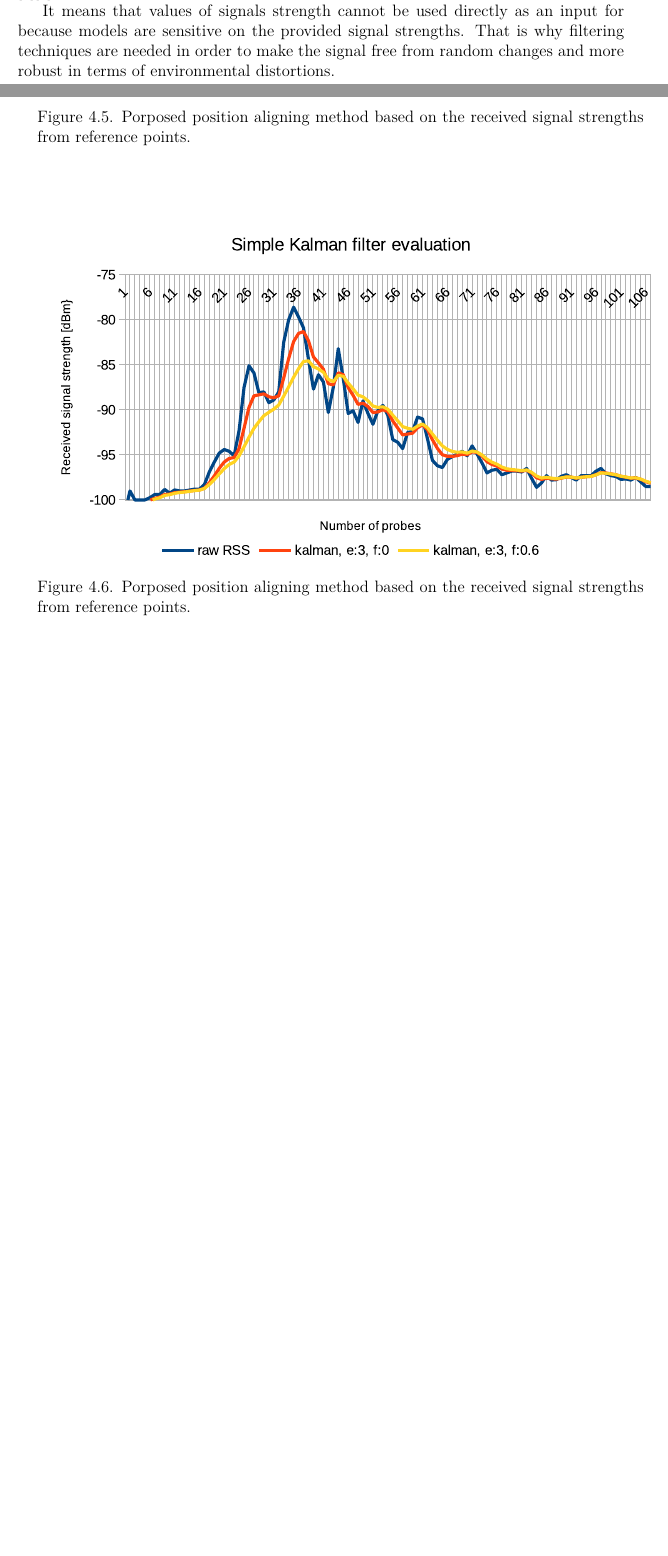
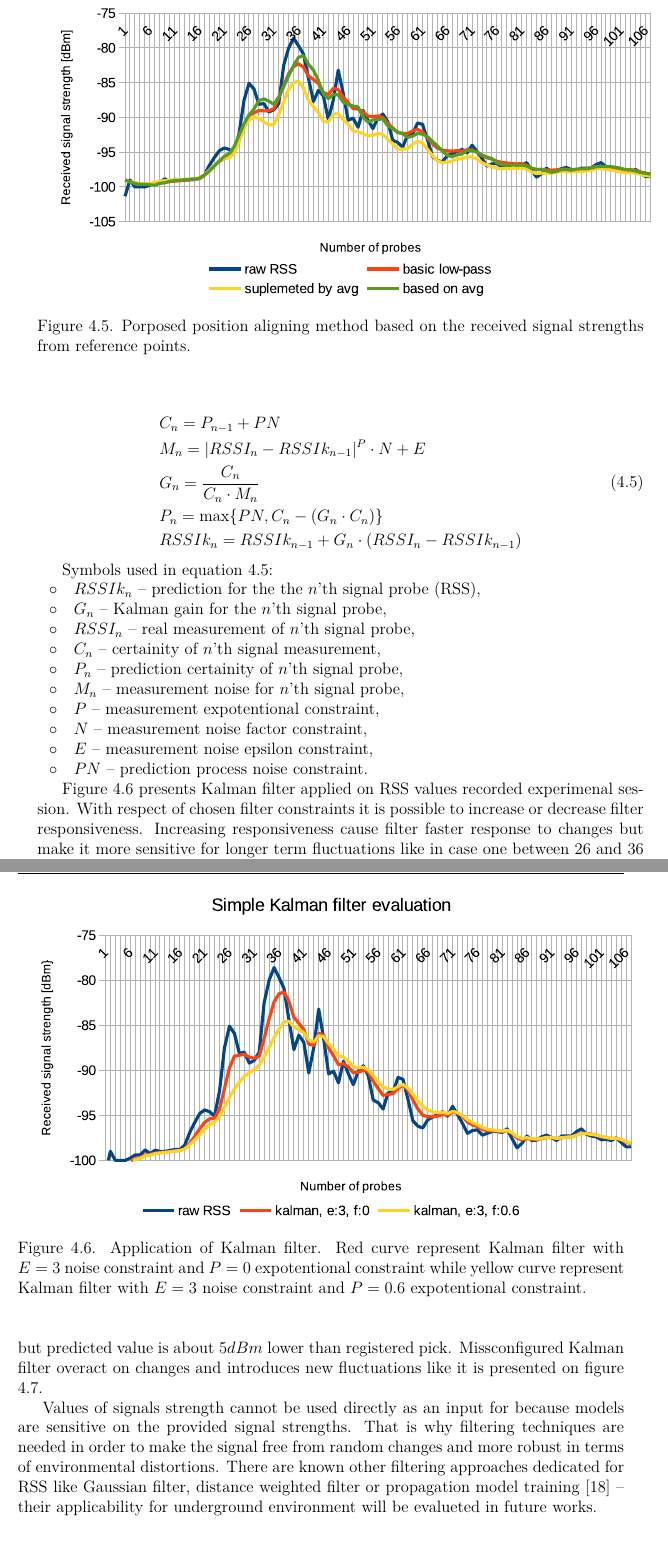
Before and after one commit to kopycisko/rescue-me, a LaTeX thesis (Thesis/main.tex, which reads Thesis/chapters/ch5-position.tex): two parts of pages 42 and 43 of 73 before the commit and two parts of pages 43 and 44 of 75 after it, joined at a grey line, cut so that both start at the same text, the shorter picture padded with empty space. Compiled offline with LuaLaTeX.

Commit message:
reorder references

```diff
--- a/Thesis/chapters/ch5-position.tex
+++ b/Thesis/chapters/ch5-position.tex
@@ -584,14 +584,42 @@ Custom variations of low-pass filter are a try of adjusting the responsiveness o
 
 AVG is an average function over window that consists of $4$ frames.
 
-Kalman filter is an extended filter that allows for sensor fusioning by defining observation and transition models, and controls. It is widely used for sensor fusion of inertial navigation purposes\cite{inertial_navi_velocity_model}, also for smartphones \cite{inertial_navi_bike}\cite{indoor_navi_for_android} and Bluetooth technology \cite{beacon_rssi_analysis}\cite{discover_beacons_and_position}. Simplified Kal
+Kalman filter is an extended filter that allows for sensor fusioning by defining observation and transition models, and controls. It is widely used for sensor fusion of inertial navigation purposes\cite{inertial_navi_velocity_model}, also for smartphones \cite{inertial_navi_bike}\cite{indoor_navi_for_android}\cite{thesis_smartphone_inertial_plus_rfid} and Bluetooth technology \cite{beacon_rssi_analysis}\cite{discover_beacons_and_position}\cite{article_indoor_ble_rssi_filtering}\cite{article_inertial_active_beacons_calculus_kalman}. Simplified Kalman filter assumes that beacons (signal transmitters) are not moving and do not change it's state thourgh consequitive RSS readings (transition model is expressed by identity matrices). Such simplified version of a filter can be descibed as follows:
+
+\begin{equation}
+\label{eq:kalman_simplified}
+\begin{aligned}
+& C_n = P_{n-1} + PN	\\
+& M_n = |RSSI_n-RSSIk_{n-1}|^P \cdot N + E	\\
+& G_n = \frac{C_n}{C_n \cdot M_n}	\\
+& P_n = \max\{PN, C_n - (G_n \cdot C_n)\}	\\
+& RSSIk_n = RSSIk_{n-1} + G_n \cdot (RSSI_n -  RSSIk_{n-1})
+\end{aligned}
+\end{equation}
+
+Symbols used in equation \ref{eq:kalman_simplified}:
+\begin{itemize}
+	\item $RSSIk_n$ -- prediction for the the $n$'th signal probe (RSS),
+	\item $G_n$ -- Kalman gain for the $n$'th signal probe,
+	\item $RSSI_n$ -- real measurement of $n$'th signal probe,
+	\item $C_n$ -- certainity of $n$'th signal measurement,
+	\item $P_n$ -- prediction certainity of $n$'th signal probe,
+	\item $M_n$ -- measurement noise for $n$'th signal probe,
+	\item $P$ -- measurement expotentional constraint,
+	\item $N$ -- measurement noise factor constraint,
+	\item $E$ -- measurement noise epsilon constraint,
+	\item $PN$ -- prediction process noise constraint.
+\end{itemize}
+
 
 \begin{figure}[!htbp]
 \includegraphics[width=\textwidth]{pictures/filtering_simple_kalman}
 \centering
-\caption{Porposed position aligning method based on the received signal strengths from reference points.}
+\caption{Application of Kalman filter. Red curve represent Kalman filter with $E=3$ noise constraint and $P=0$ expotentional constraint while yellow curve represent Kalman filter with $E=3$ noise constraint and $P=0.6$ expotentional constraint. }
 \label{fig:filtering_simple_kalman}
 \end{figure}
+
+Figure \ref{fig:filtering_simple_kalman} presents Kalman filter applied on RSS values recorded experimenal session. With respect of chosen filter constraints it is possible to increase or decrease filter responsiveness. Increasing responsiveness cause filter faster response to changes but make it more sensitive for longer term fluctuations like in case one between $26$ and $36$ probe. Within this range red curve introduces delay of $3$ frames but does not filter the fluctuation, while yellow curve filter the fluctuation with the same delay of $3$ frames, but predicted value is about $5dBm$ lower than registered pick. Missconfigured Kalman filter overact on changes and introduces new fluctuations like it is presented on figure \ref{fig:filtering_simple_kalman_missconfigured}.
 
 \begin{figure}[!htbp]
 \includegraphics[width=\textwidth]{pictures/filtering_simple_kalman_missconfigured}
@@ -602,7 +630,7 @@ Kalman filter is an extended filter that allows for sensor fusioning by defining
 
 
 % TODO - move it to the post processing/ filtering techniques section
-It means that values of signals strength cannot be used directly as an input for  because models are sensitive on the provided signal strengths. That is why filtering techniques are needed in order to make the signal free from random changes and more robust in terms of environmental distortions.
+Values of signals strength cannot be used directly as an input for because models are sensitive on the provided signal strengths. That is why filtering techniques are needed in order to make the signal free from random changes and more robust in terms of environmental distortions. There are known other filtering approaches dedicated for RSS like Gaussian filter, distance weighted filter or propagation model training \cite{article_rssi_learning_and_filtering_for_navi} -- their applicability for underground environment will be evalueted in future works.
 
 % section data_processing (end)
 
```
Also changed, not shown: Thesis/bibliografia.bib (+54 -0 lines), References/article_indoor_ble_rssi_filtering.pdf (renamed from References/inbox/article_indoor_ble_rssi_filtering.pdf), References/article_inertial_active_beacons_calculus_kalman.pdf (renamed from References/inbox/article_inertial_active_beacons_calculus_kalman.pdf), References/article_rssi_learning_and_filtering_for_navi.pdf (added), References/inbox/article-wireless-undeground-critics.pdf (added), References/inbox/article_mine_communications.pdf (added), References/inbox/article_mine_propagation.pdf (added), References/inbox/article_mine_safety_positioning.pdf (added), References/inbox/mine_monitoring_zigbee_gsm.pdf (added), Thesis/chapters/ch5-position.tex (4 more changed lines), 26 other files.
